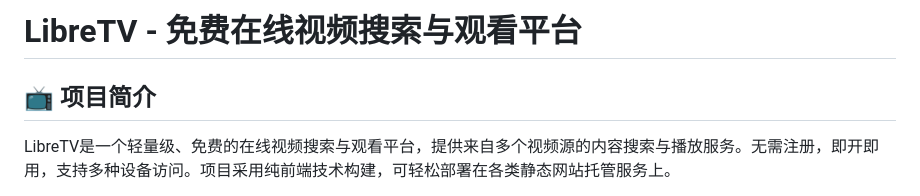
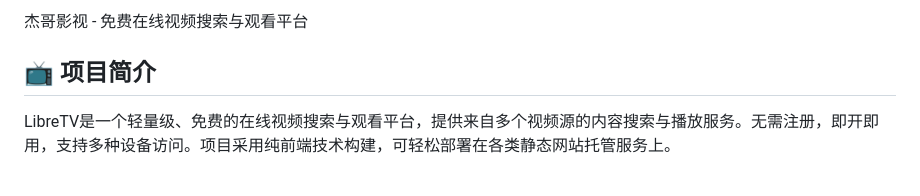
Before and after one commit to jiege455/jiegeys, a Markdown page: readme.md, the part around the change. GitHub-like rendering.

Commit message:
更新 readme.md

```diff
--- a/readme.md
+++ b/readme.md
@@ -1,4 +1,4 @@
-# LibreTV - 免费在线视频搜索与观看平台
+杰哥影视 - 免费在线视频搜索与观看平台
 
 ## 📺 项目简介
 
```
